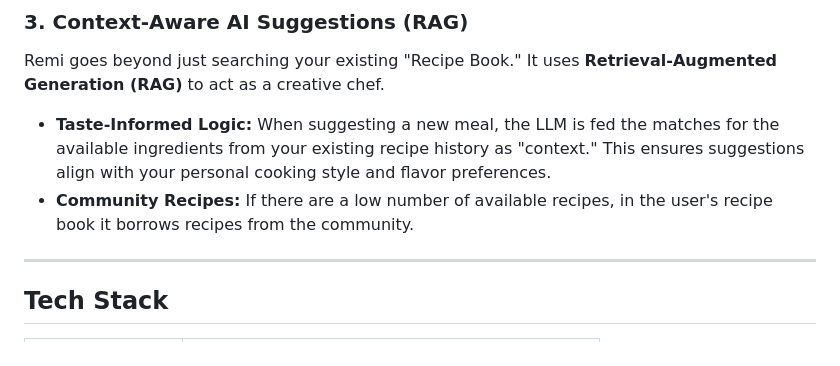
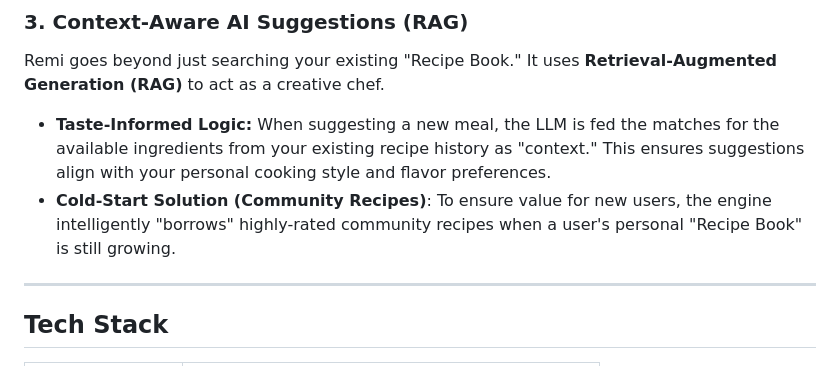
Before and after one commit to apotnis07/fridge-to-fork, a Markdown page: README.md, the part around the change. GitHub-like rendering.

```diff
--- a/README.md
+++ b/README.md
@@ -250,7 +250,7 @@ Remi transforms unstructured natural language into structured data. Users can pa
 ### 3. Context-Aware AI Suggestions (RAG)
 Remi goes beyond just searching your existing "Recipe Book." It uses **Retrieval-Augmented Generation (RAG)** to act as a creative chef.
 * **Taste-Informed Logic:** When suggesting a new meal, the LLM is fed the matches for the available ingredients from your existing recipe history as "context." This ensures suggestions align with your personal cooking style and flavor preferences.
-* **Community Recipes:** If there are a low number of available recipes, in the user's recipe book it borrows recipes from the community.
+* **Cold-Start Solution (Community Recipes)**: To ensure value for new users, the engine intelligently "borrows" highly-rated community recipes when a user's personal "Recipe Book" is still growing.
 ---
 
 ## Tech Stack
```
